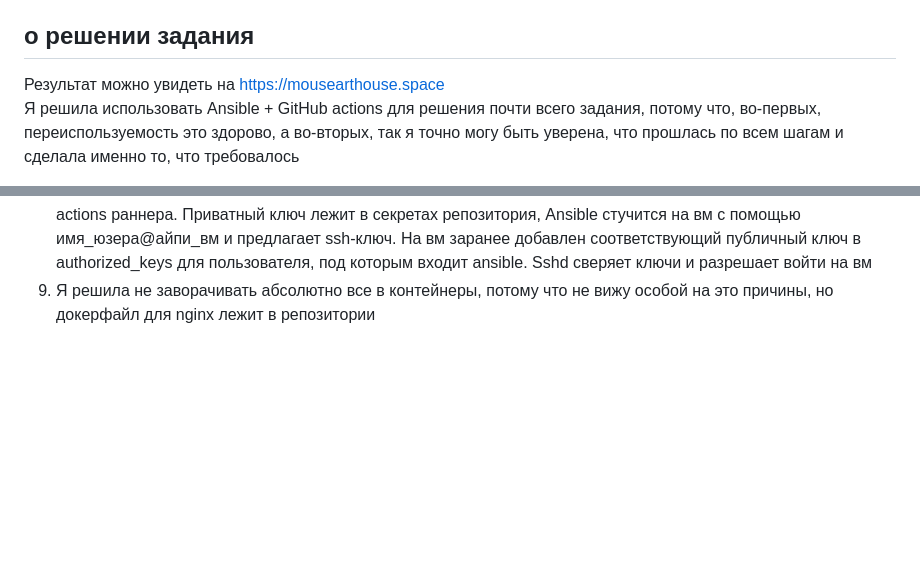
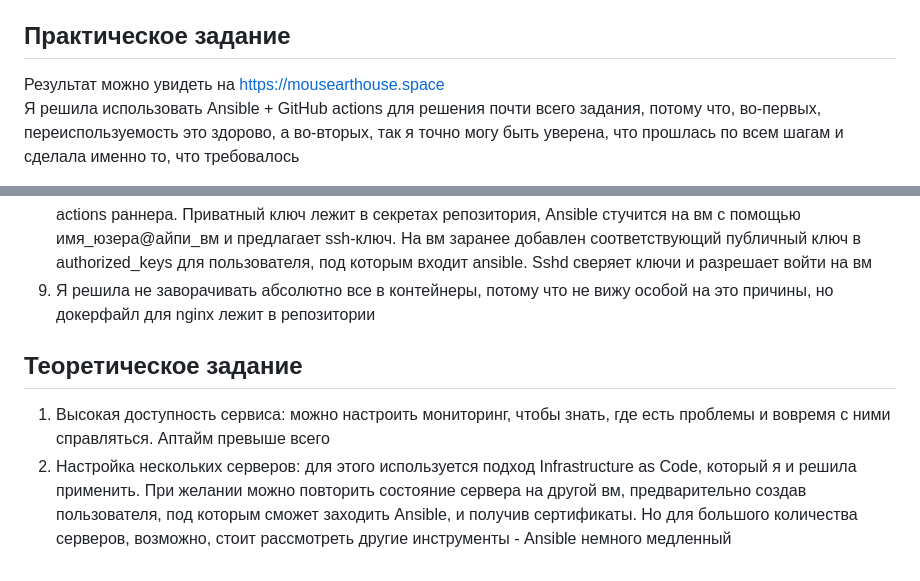
Before and after one commit to mousearthouse/simbirsoft-test, a Markdown page: README.md, 2 parts joined by grey strips. GitHub-like rendering; blank space fills up the shorter version.

Commit message:
add once more

```diff
--- a/README.md
+++ b/README.md
@@ -5,7 +5,7 @@
 Сейчас в направлении DevOps мне нравится сочетание технической глубины и работы с архитектурой. Мне интересно не только написать или настроить что-то конкретное, но и подумать о том, как построить систему целиком: как она будет разворачиваться, масштабироваться, мониториться и, главное, восстанавливаться при проблемах. Кроме того, мне нравится, что работа DevOps-инженера находится на стыке разработки и инфраструктуры и позволяет видеть проект на более высоком уровне, чем это могут делать разработчики, поэтому постепенно я поняла, что именно это направление мне хочется развивать дальше.<br>
 Профессиональный интерес начал потихоньку становиться любимым делом. Если к началу первого курса я знала python на уровне ЕГЭ и как включать компьютер, то теперь я представляю, как работают сервисы в разных сферах - благодаря прочитанным статьям и просмотренным докладам от сотрудников разных компаний. Еще второй системой на личном ноутбуке теперь является линукс, и это очень классный опыт.
 
-## о решении задания
+## Практическое задание
 Результат можно увидеть на https://mousearthouse.space<br>
 Я решила использовать Ansible + GitHub actions для решения почти всего задания, потому что, во-первых, переиспользуемость это здорово, а во-вторых, так я точно могу быть уверена, что прошлась по всем шагам и сделала именно то, что требовалось<br>
 1. Скачиваются нужные apt-пакеты. Устанавливается nginx, поскольку в apt-пакетах не нашлось нужной версии, он скачивается из репозитория. В папку /var/www/html копируется файл index.html - это сама страничка, которая будет хоститься. Копируется конфиг nginx и сервер запускается<br>
@@ -19,4 +19,8 @@
 7. Nginx работает от пользователя nginx, но мастер-процесс работает от root
 <img src="presentation_materials/nginx_user.png" width="800" alt="Работа UFW"><br>
 8. Для этой вм есть несколько ssh-ключей, одним из них пользуется Ansible, чтобы попасть на мою вм с GitHub actions раннера. Приватный ключ лежит в секретах репозитория, Ansible стучится на вм с помощью имя_юзера@айпи_вм и предлагает ssh-ключ. На вм заранее добавлен соответствующий публичный ключ в authorized_keys для пользователя, под которым входит ansible. Sshd сверяет ключи и разрешает войти на вм<br>
-9. Я решила не заворачивать абсолютно все в контейнеры, потому что не вижу особой на это причины, но докерфайл для nginx лежит в репозитории<br>
+9. Я решила не заворачивать абсолютно все в контейнеры, потому что не вижу особой на это причины, но докерфайл для nginx лежит в репозитории
+
+## Теоретическое задание
+1. Высокая доступность сервиса: можно настроить мониторинг, чтобы знать, где есть проблемы и вовремя с ними справляться. Аптайм превыше всего<br>
+2. Настройка нескольких серверов: для этого используется подход Infrastructure as Code, который я и решила применить. При желании можно повторить состояние сервера на другой вм, предварительно создав пользователя, под которым сможет заходить Ansible, и получив сертификаты. Но для большого количества серверов, возможно, стоит рассмотреть другие инструменты - Ansible немного медленный
```
Also changed, not shown: other parts of README.md (+1 -1 lines).
